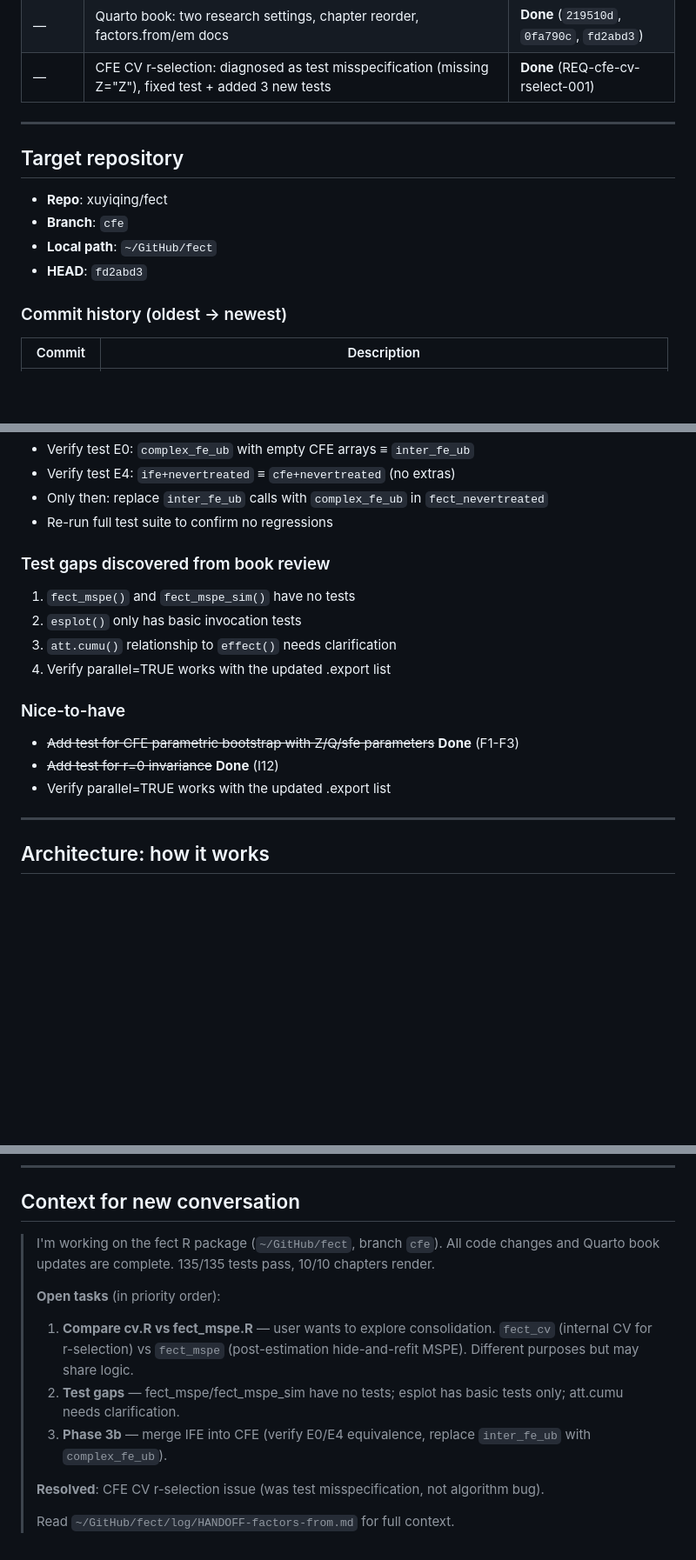
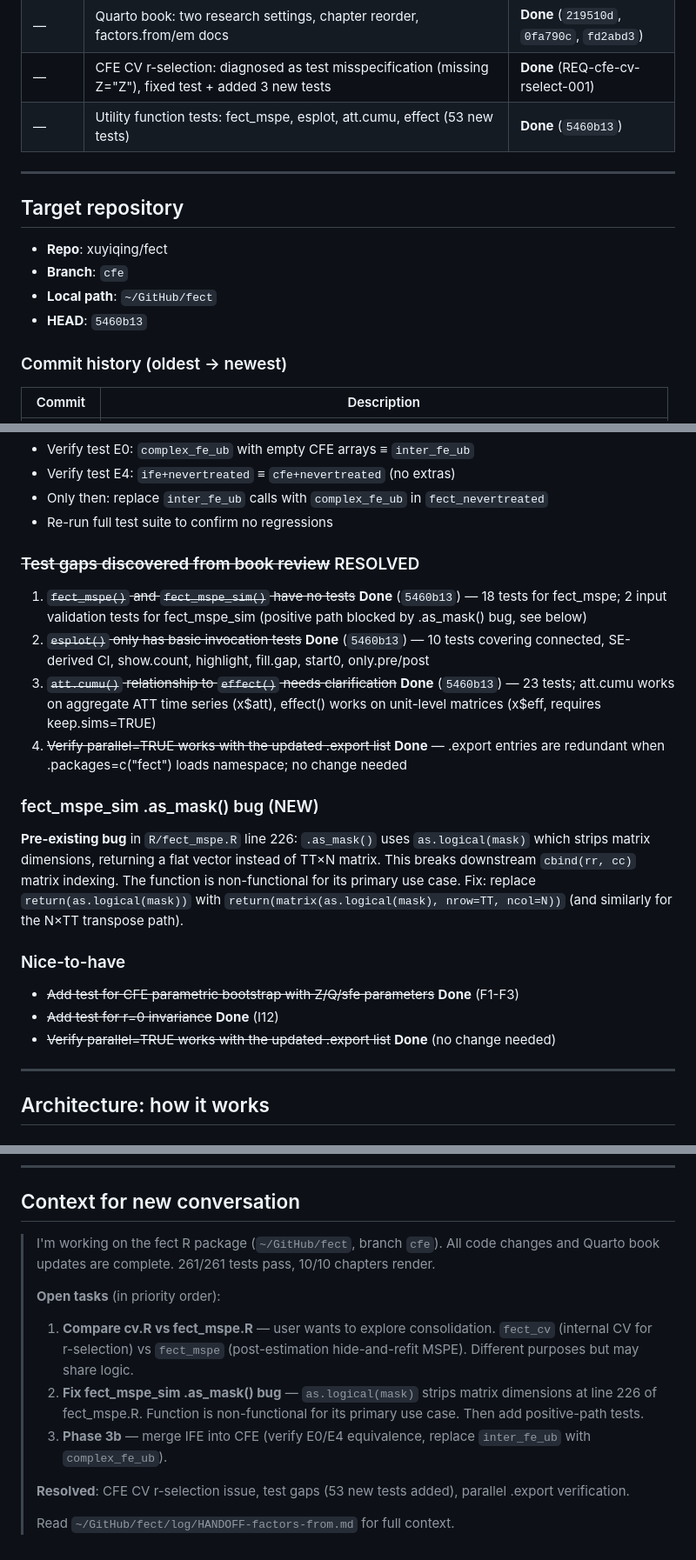
Before and after one commit to xuyiqing/fect, a Markdown page: log/HANDOFF-factors-from.md, 3 parts joined by grey strips. Shown at 87% size. GitHub-like rendering; blank space fills up the shorter version.

Commit message:
docs: update handoff with utility function tests and fect_mspe_sim bug

```diff
--- a/log/HANDOFF-factors-from.md
+++ b/log/HANDOFF-factors-from.md
@@ -27,6 +27,7 @@ Added `factors.from` and `em` parameters to the `fect` R package, rerouted `ife+
 | — | CV routing fix for cfe+nevertreated | **Done** (`4cfe25c`) |
 | — | Quarto book: two research settings, chapter reorder, factors.from/em docs | **Done** (`219510d`, `0fa790c`, `fd2abd3`) |
 | — | CFE CV r-selection: diagnosed as test misspecification (missing Z="Z"), fixed test + added 3 new tests | **Done** (REQ-cfe-cv-rselect-001) |
+| — | Utility function tests: fect_mspe, esplot, att.cumu, effect (53 new tests) | **Done** (`5460b13`) |
 
 ---
 
@@ -34,7 +35,7 @@ Added `factors.from` and `em` parameters to the `fect` R package, rerouted `ife+
 - **Repo**: xuyiqing/fect
 - **Branch**: `cfe`
 - **Local path**: `~/GitHub/fect`
-- **HEAD**: `fd2abd3`
+- **HEAD**: `5460b13`
 
 ### Commit history (oldest → newest)
 | Commit | Description |
@@ -132,16 +134,19 @@ User requested comparing and potentially consolidating these two functions. `fec
 - Only then: replace `inter_fe_ub` calls with `complex_fe_ub` in `fect_nevertreated`
 - Re-run full test suite to confirm no regressions
 
-### Test gaps discovered from book review
-1. `fect_mspe()` and `fect_mspe_sim()` have no tests
-2. `esplot()` only has basic invocation tests
-3. `att.cumu()` relationship to `effect()` needs clarification
-4. Verify parallel=TRUE works with the updated .export list
+### ~~Test gaps discovered from book review~~ RESOLVED
+1. ~~`fect_mspe()` and `fect_mspe_sim()` have no tests~~ **Done** (`5460b13`) — 18 tests for fect_mspe; 2 input validation tests for fect_mspe_sim (positive path blocked by .as_mask() bug, see below)
+2. ~~`esplot()` only has basic invocation tests~~ **Done** (`5460b13`) — 10 tests covering connected, SE-derived CI, show.count, highlight, fill.gap, start0, only.pre/post
+3. ~~`att.cumu()` relationship to `effect()` needs clarification~~ **Done** (`5460b13`) — 23 tests; att.cumu works on aggregate ATT time series (x$att), effect() works on unit-level matrices (x$eff, requires keep.sims=TRUE)
+4. ~~Verify parallel=TRUE works with the updated .export list~~ **Done** — .export entries are redundant when .packages=c("fect") loads namespace; no change needed
+
+### fect_mspe_sim .as_mask() bug (NEW)
+**Pre-existing bug** in `R/fect_mspe.R` line 226: `.as_mask()` uses `as.logical(mask)` which strips matrix dimensions, returning a flat vector instead of TT×N matrix. This breaks downstream `cbind(rr, cc)` matrix indexing. The function is non-functional for its primary use case. Fix: replace `return(as.logical(mask))` with `return(matrix(as.logical(mask), nrow=TT, ncol=N))` (and similarly for the N×TT transpose path).
 
 ### Nice-to-have
 - ~~Add test for CFE parametric bootstrap with Z/Q/sfe parameters~~ **Done** (F1-F3)
 - ~~Add test for r=0 invariance~~ **Done** (I12)
-- Verify parallel=TRUE works with the updated .export list
+- ~~Verify parallel=TRUE works with the updated .export list~~ **Done** (no change needed)
 
 ---
 
@@ -200,14 +205,14 @@ When `method="cfe"` + `factors.from="nevertreated"`, dispatch routes to `fect_ne
 
 ## Context for new conversation
 
-> I'm working on the fect R package (`~/GitHub/fect`, branch `cfe`). All code changes and Quarto book updates are complete. 135/135 tests pass, 10/10 chapters render.
+> I'm working on the fect R package (`~/GitHub/fect`, branch `cfe`). All code changes and Quarto book updates are complete. 261/261 tests pass, 10/10 chapters render.
 >
 > **Open tasks** (in priority order):
 >
 > 1. **Compare cv.R vs fect_mspe.R** — user wants to explore consolidation. `fect_cv` (internal CV for r-selection) vs `fect_mspe` (post-estimation hide-and-refit MSPE). Different purposes but may share logic.
-> 2. **Test gaps** — fect_mspe/fect_mspe_sim have no tests; esplot has basic tests only; att.cumu needs clarification.
+> 2. **Fix fect_mspe_sim .as_mask() bug** — `as.logical(mask)` strips matrix dimensions at line 226 of fect_mspe.R. Function is non-functional for its primary use case. Then add positive-path tests.
 > 3. **Phase 3b** — merge IFE into CFE (verify E0/E4 equivalence, replace `inter_fe_ub` with `complex_fe_ub`).
 >
-> **Resolved**: CFE CV r-selection issue (was test misspecification, not algorithm bug).
+> **Resolved**: CFE CV r-selection issue, test gaps (53 new tests added), parallel .export verification.
 >
 > Read `~/GitHub/fect/log/HANDOFF-factors-from.md` for full context.
```
Also changed, not shown: other parts of log/HANDOFF-factors-from.md (+3 -2 lines).
